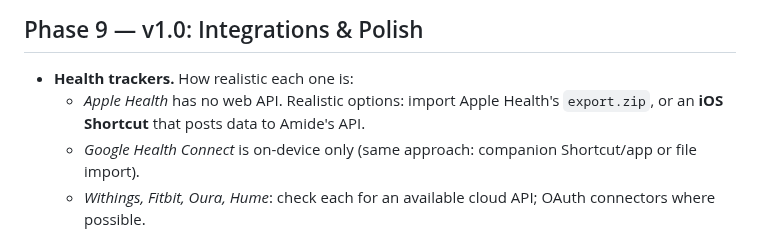
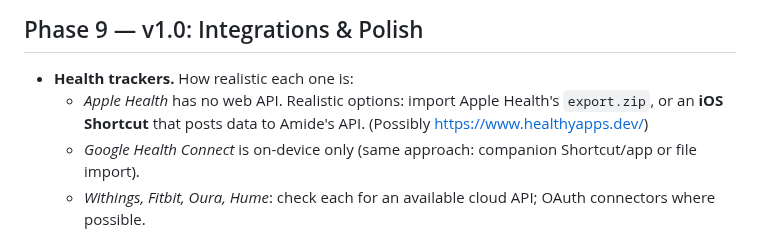
Before and after one commit to Xsatc77/amide, a Markdown page: docs/ROADMAP.md, the part around the change. Drawn GitHub-style.

```diff
--- a/docs/ROADMAP.md
+++ b/docs/ROADMAP.md
@@ -128,7 +128,7 @@ Firm up the base before anything depends on it.
 ## Phase 9 — v1.0: Integrations & Polish
 
 - **Health trackers.** How realistic each one is:
-  - *Apple Health* has no web API. Realistic options: import Apple Health's `export.zip`, or an **iOS Shortcut** that posts data to Amide's API.
+  - *Apple Health* has no web API. Realistic options: import Apple Health's `export.zip`, or an **iOS Shortcut** that posts data to Amide's API. (Possibly https://www.healthyapps.dev/)
   - *Google Health Connect* is on-device only (same approach: companion Shortcut/app or file import).
   - *Withings, Fitbit, Oura, Hume*: check each for an available cloud API; OAuth connectors where possible.
   - Requires **personal API tokens** in Amide.
```
